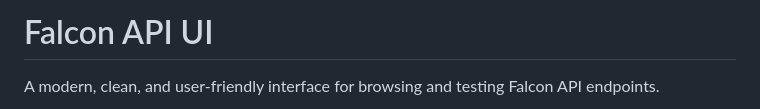
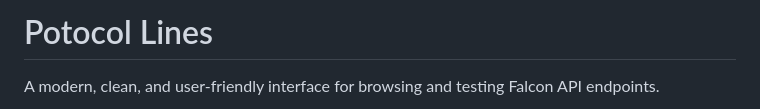
Before and after one commit to wirdan1/Protokol, a Markdown page: README.md, the part around the change. GitHub-like rendering.

```diff
--- a/README.md
+++ b/README.md
@@ -1,4 +1,4 @@
-# Falcon API UI
+# Potocol Lines
 
 A modern, clean, and user-friendly interface for browsing and testing Falcon API endpoints.
 
```
